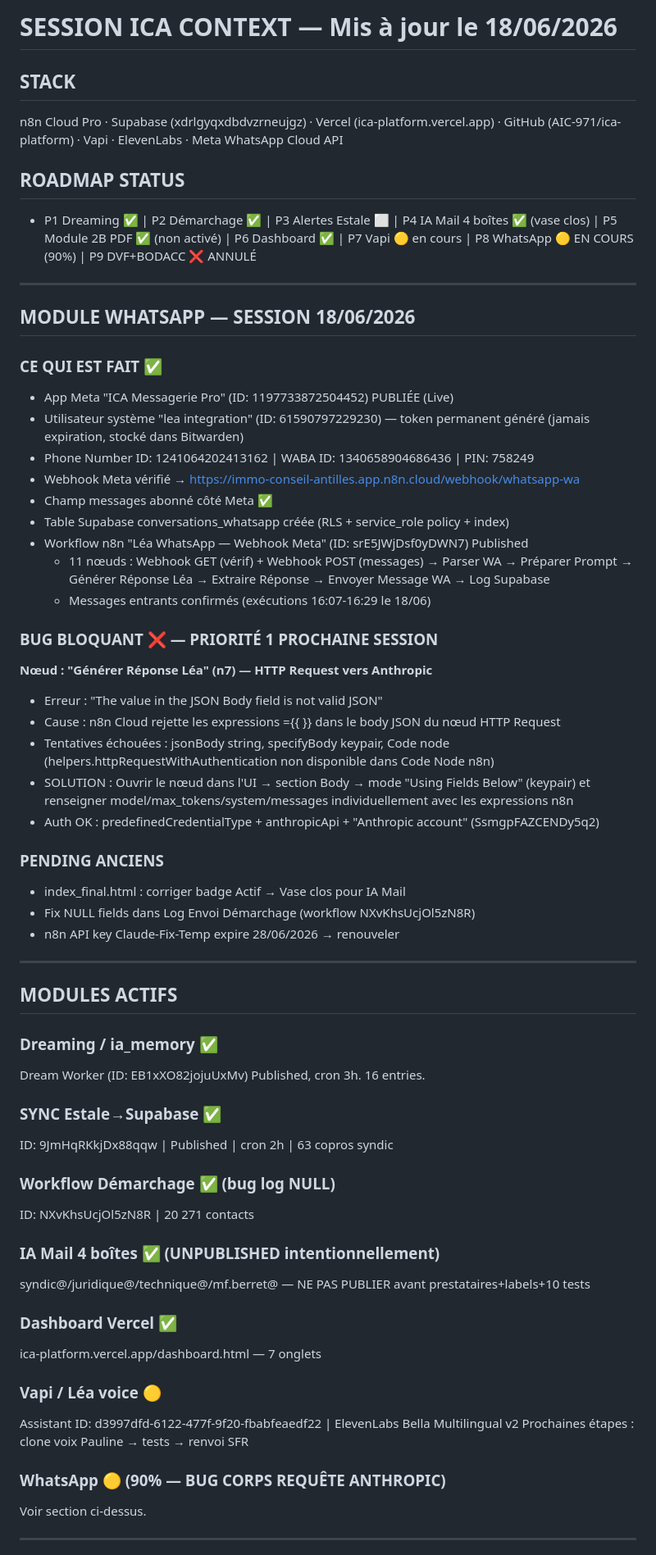
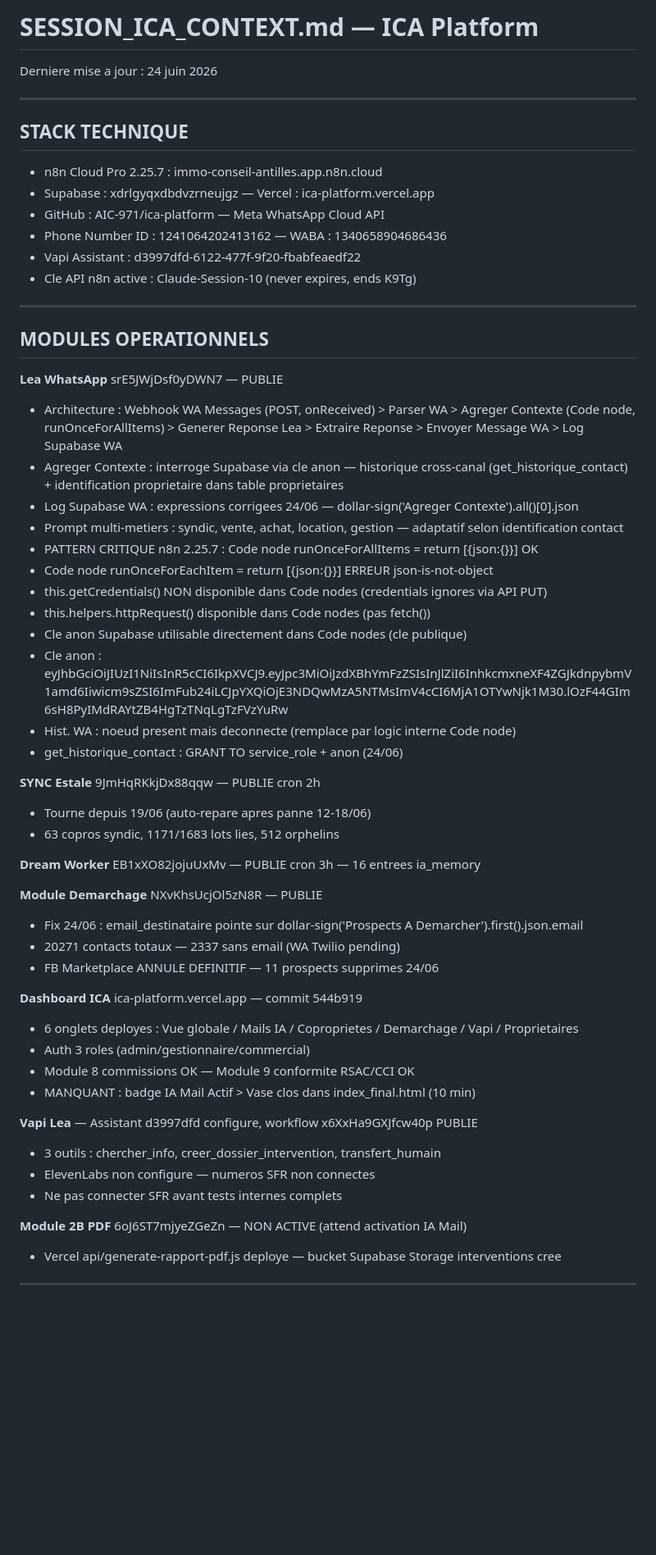
Before and after one commit to AIC-971/ica-platform, a Markdown page: SESSION_ICA_CONTEXT.md, the part around one of its changes. Shown at 82% size. GitHub-like rendering; blank space fills up the shorter version.

Commit message:
SESSION 24/06 - Lea WA Supabase + fixes log + demarchage + FB Marketplace annule
Updated the SESSION ICA CONTEXT document to reflect the latest changes, including updates to the technical stack, operational modules, and priorities for the next session.

```diff
--- a/SESSION_ICA_CONTEXT.md
+++ b/SESSION_ICA_CONTEXT.md
@@ -1,64 +1,58 @@
-# SESSION ICA CONTEXT — Mis à jour le 18/06/2026
-
-## STACK
-n8n Cloud Pro · Supabase (xdrlgyqxdbdvzrneujgz) · Vercel (ica-platform.vercel.app) · GitHub (AIC-971/ica-platform) · Vapi · ElevenLabs · Meta WhatsApp Cloud API
-
-## ROADMAP STATUS
-- P1 Dreaming ✅ | P2 Démarchage ✅ | P3 Alertes Estale ⬜ | P4 IA Mail 4 boîtes ✅ (vase clos) | P5 Module 2B PDF ✅ (non activé) | P6 Dashboard ✅ | P7 Vapi 🟡 en cours | P8 WhatsApp 🟡 EN COURS (90%) | P9 DVF+BODACC ❌ ANNULÉ
+# SESSION_ICA_CONTEXT.md — ICA Platform
+Derniere mise a jour : 24 juin 2026
 
 ---
 
-## MODULE WHATSAPP — SESSION 18/06/2026
-
-### CE QUI EST FAIT ✅
-- App Meta "ICA Messagerie Pro" (ID: 1197733872504452) PUBLIÉE (Live)
-- Utilisateur système "lea integration" (ID: 61590797229230) — token permanent généré (jamais expiration, stocké dans Bitwarden)
-- Phone Number ID: 1241064202413162 | WABA ID: 1340658904686436 | PIN: 758249
-- Webhook Meta vérifié → https://immo-conseil-antilles.app.n8n.cloud/webhook/whatsapp-wa
-- Champ messages abonné côté Meta ✅
-- Table Supabase conversations_whatsapp créée (RLS + service_role policy + index)
-- Workflow n8n "Léa WhatsApp — Webhook Meta" (ID: srE5JWjDsf0yDWN7) Published
-  - 11 nœuds : Webhook GET (vérif) + Webhook POST (messages) → Parser WA → Préparer Prompt → Générer Réponse Léa → Extraire Réponse → Envoyer Message WA → Log Supabase
-  - Messages entrants confirmés (exécutions 16:07-16:29 le 18/06)
-
-### BUG BLOQUANT ❌ — PRIORITÉ 1 PROCHAINE SESSION
-**Nœud : "Générer Réponse Léa" (n7) — HTTP Request vers Anthropic**
-- Erreur : "The value in the JSON Body field is not valid JSON"
-- Cause : n8n Cloud rejette les expressions ={{ }} dans le body JSON du nœud HTTP Request
-- Tentatives échouées : jsonBody string, specifyBody keypair, Code node (helpers.httpRequestWithAuthentication non disponible dans Code Node n8n)
-- SOLUTION : Ouvrir le nœud dans l'UI → section Body → mode "Using Fields Below" (keypair) et renseigner model/max_tokens/system/messages individuellement avec les expressions n8n
-- Auth OK : predefinedCredentialType + anthropicApi + "Anthropic account" (SsmgpFAZCENDy5q2)
-
-### PENDING ANCIENS
-- index_final.html : corriger badge Actif → Vase clos pour IA Mail
-- Fix NULL fields dans Log Envoi Démarchage (workflow NXvKhsUcjOl5zN8R)
-- n8n API key Claude-Fix-Temp expire 28/06/2026 → renouveler
+## STACK TECHNIQUE
+- n8n Cloud Pro 2.25.7 : immo-conseil-antilles.app.n8n.cloud
+- Supabase : xdrlgyqxdbdvzrneujgz — Vercel : ica-platform.vercel.app
+- GitHub : AIC-971/ica-platform — Meta WhatsApp Cloud API
+- Phone Number ID : 1241064202413162 — WABA : 1340658904686436
+- Vapi Assistant : d3997dfd-6122-477f-9f20-fbabfeaedf22
+- Cle API n8n active : Claude-Session-10 (never expires, ends K9Tg)
 
 ---
 
-## MODULES ACTIFS
+## MODULES OPERATIONNELS
 
-### Dreaming / ia_memory ✅
-Dream Worker (ID: EB1xXO82jojuUxMv) Published, cron 3h. 16 entries.
+**Lea WhatsApp** srE5JWjDsf0yDWN7 — PUBLIE
+- Architecture : Webhook WA Messages (POST, onReceived) > Parser WA > Agreger Contexte (Code node, runOnceForAllItems) > Generer Reponse Lea > Extraire Reponse > Envoyer Message WA > Log Supabase WA
+- Agreger Contexte : interroge Supabase via cle anon — historique cross-canal (get_historique_contact) + identification proprietaire dans table proprietaires
+- Log Supabase WA : expressions corrigees 24/06 — dollar-sign('Agreger Contexte').all()[0].json
+- Prompt multi-metiers : syndic, vente, achat, location, gestion — adaptatif selon identification contact
+- PATTERN CRITIQUE n8n 2.25.7 : Code node runOnceForAllItems = return [{json:{}}] OK
+- Code node runOnceForEachItem = return [{json:{}}] ERREUR json-is-not-object
+- this.getCredentials() NON disponible dans Code nodes (credentials ignores via API PUT)
+- this.helpers.httpRequest() disponible dans Code nodes (pas fetch())
+- Cle anon Supabase utilisable directement dans Code nodes (cle publique)
+- Cle anon : eyJhbGciOiJIUzI1NiIsInR5cCI6IkpXVCJ9.eyJpc3MiOiJzdXBhYmFzZSIsInJlZiI6InhkcmxneXF4ZGJkdnpybmV1amd6Iiwicm9sZSI6ImFub24iLCJpYXQiOjE3NDQwMzA5NTMsImV4cCI6MjA1OTYwNjk1M30.lOzF44GIm6sH8PyIMdRAYtZB4HgTzTNqLgTzFVzYuRw
+- Hist. WA : noeud present mais deconnecte (remplace par logic interne Code node)
+- get_historique_contact : GRANT TO service_role + anon (24/06)
 
-### SYNC Estale→Supabase ✅
-ID: 9JmHqRKkjDx88qqw | Published | cron 2h | 63 copros syndic
+**SYNC Estale** 9JmHqRKkjDx88qqw — PUBLIE cron 2h
+- Tourne depuis 19/06 (auto-repare apres panne 12-18/06)
+- 63 copros syndic, 1171/1683 lots lies, 512 orphelins
 
-### Workflow Démarchage ✅ (bug log NULL)
-ID: NXvKhsUcjOl5zN8R | 20 271 contacts
+**Dream Worker** EB1xXO82jojuUxMv — PUBLIE cron 3h — 16 entrees ia_memory
 
-### IA Mail 4 boîtes ✅ (UNPUBLISHED intentionnellement)
-syndic@/juridique@/technique@/mf.berret@ — NE PAS PUBLIER avant prestataires+labels+10 tests
+**Module Demarchage** NXvKhsUcjOl5zN8R — PUBLIE
+- Fix 24/06 : email_destinataire pointe sur dollar-sign('Prospects A Demarcher').first().json.email
+- 20271 contacts totaux — 2337 sans email (WA Twilio pending)
+- FB Marketplace ANNULE DEFINITIF — 11 prospects supprimes 24/06
 
-### Dashboard Vercel ✅
-ica-platform.vercel.app/dashboard.html — 7 onglets
+**Dashboard ICA** ica-platform.vercel.app — commit 544b919
+- 6 onglets deployes : Vue globale / Mails IA / Coproprietes / Demarchage / Vapi / Proprietaires
+- Auth 3 roles (admin/gestionnaire/commercial)
+- Module 8 commissions OK — Module 9 conformite RSAC/CCI OK
+- MANQUANT : badge IA Mail Actif > Vase clos dans index_final.html (10 min)
 
-### Vapi / Léa voice 🟡
-Assistant ID: d3997dfd-6122-477f-9f20-fbabfeaedf22 | ElevenLabs Bella Multilingual v2
-Prochaines étapes : clone voix Pauline → tests → renvoi SFR
+**Vapi Lea** — Assistant d3997dfd configure, workflow x6XxHa9GXJfcw40p PUBLIE
+- 3 outils : chercher_info, creer_dossier_intervention, transfert_humain
+- ElevenLabs non configure — numeros SFR non connectes
+- Ne pas connecter SFR avant tests internes complets
 
-### WhatsApp 🟡 (90% — BUG CORPS REQUÊTE ANTHROPIC)
-Voir section ci-dessus.
+**Module 2B PDF** 6oJ6ST7mjyeZGeZn — NON ACTIVE (attend activation IA Mail)
+- Vercel api/generate-rapport-pdf.js deploye — bucket Supabase Storage interventions cree
 
 ---
 
```
Also changed, not shown: other parts of SESSION_ICA_CONTEXT.md (+60 -2 lines).
